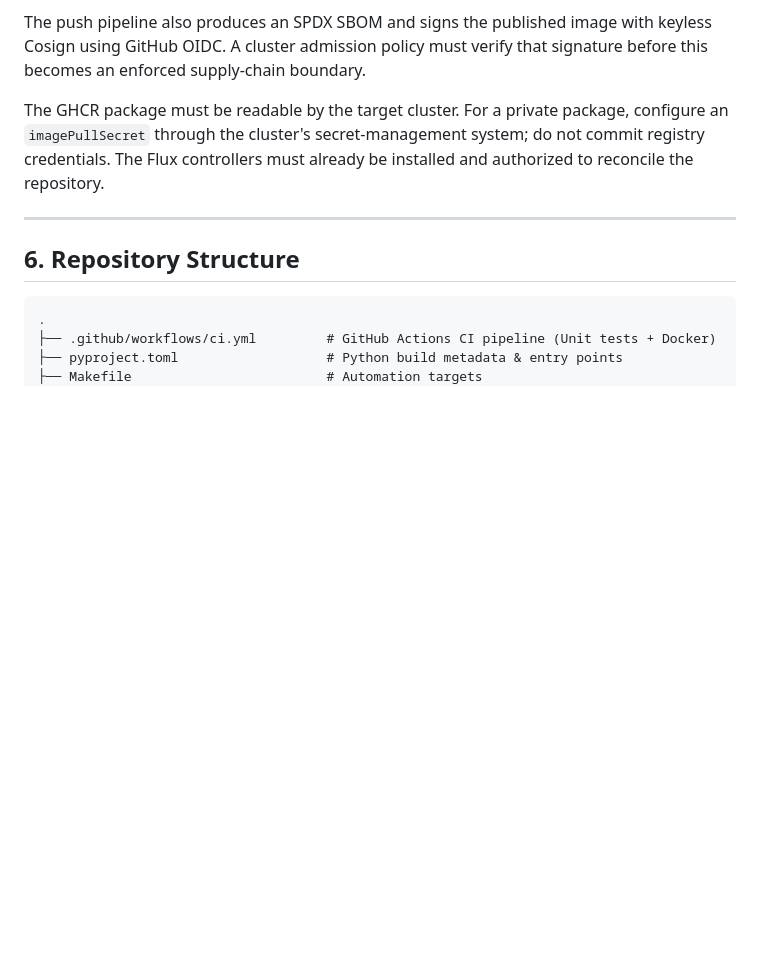
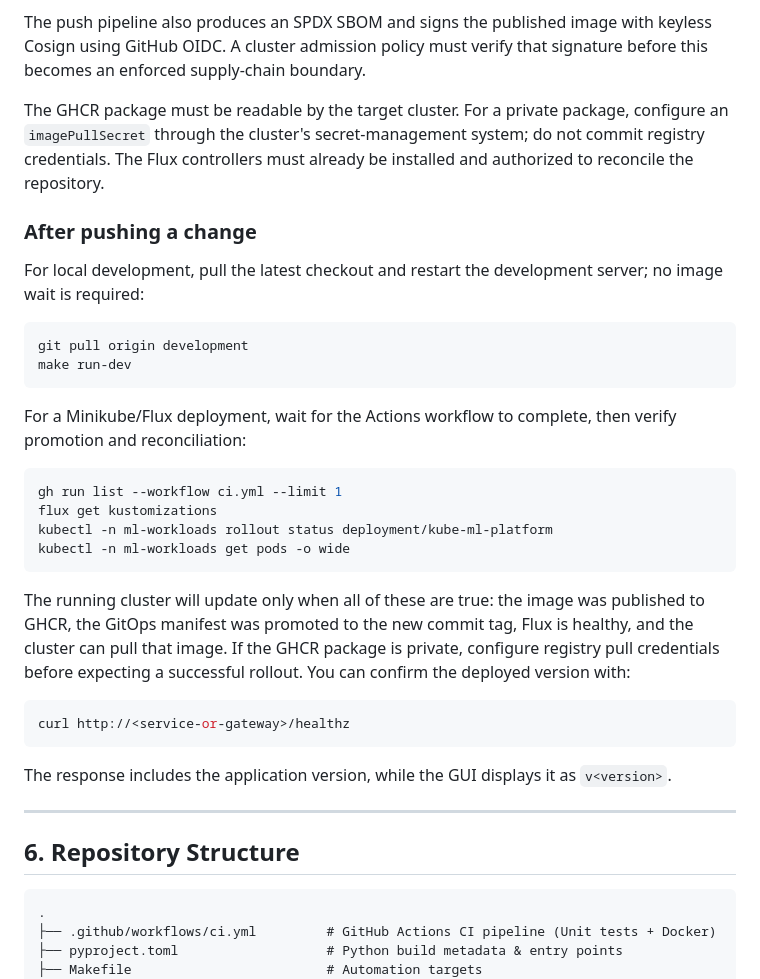
Before and after one commit to ManuJacks/kube-ml, a Markdown page: README.md, the part around the change. Rendered like a GitHub page; blank space fills up the shorter version.

Commit message:
docs: explain local and GitOps update flow

````diff
--- a/README.md
+++ b/README.md
@@ -368,6 +368,37 @@ The GHCR package must be readable by the target cluster. For a private package,
 `imagePullSecret` through the cluster's secret-management system; do not commit registry credentials.
 The Flux controllers must already be installed and authorized to reconcile the repository.
 
+### After pushing a change
+
+For local development, pull the latest checkout and restart the development server; no image wait
+is required:
+
+```bash
+git pull origin development
+make run-dev
+```
+
+For a Minikube/Flux deployment, wait for the Actions workflow to complete, then verify promotion
+and reconciliation:
+
+```bash
+gh run list --workflow ci.yml --limit 1
+flux get kustomizations
+kubectl -n ml-workloads rollout status deployment/kube-ml-platform
+kubectl -n ml-workloads get pods -o wide
+```
+
+The running cluster will update only when all of these are true: the image was published to GHCR,
+the GitOps manifest was promoted to the new commit tag, Flux is healthy, and the cluster can pull
+that image. If the GHCR package is private, configure registry pull credentials before expecting a
+successful rollout. You can confirm the deployed version with:
+
+```bash
+curl http://<service-or-gateway>/healthz
+```
+
+The response includes the application version, while the GUI displays it as `v<version>`.
+
 ---
 
 ## 6. Repository Structure
````
